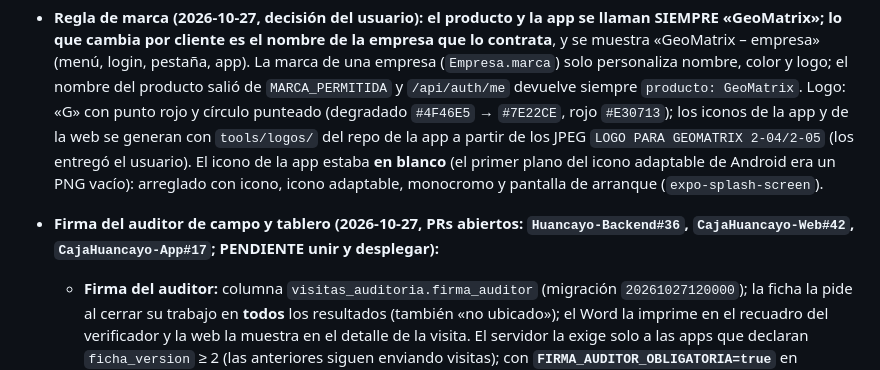
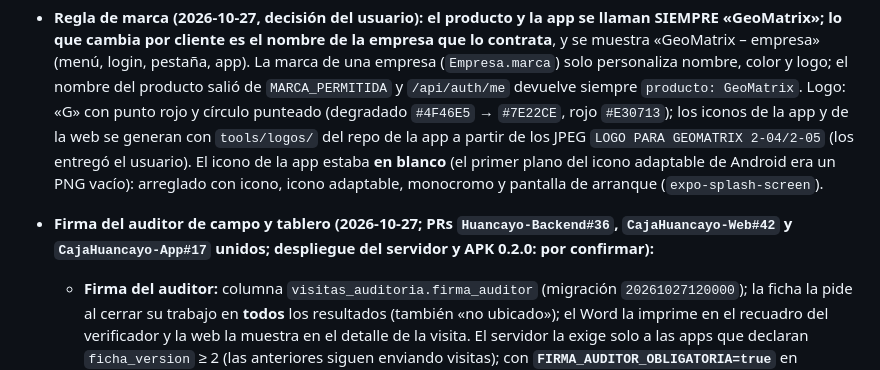
Before and after one commit to Sulotec/Sulotec-infra, a Markdown page: CONTEXTO-PARA-OTRO-CHAT.md, the part around one of its changes. Drawn GitHub-style.

```diff
--- a/CONTEXTO-PARA-OTRO-CHAT.md
+++ b/CONTEXTO-PARA-OTRO-CHAT.md
@@ -244,7 +244,7 @@ Personas ─HTTPS──▶ │ DNS · HTTPS · WAF · Access (quién entra) · T
 ### 4.5 GeoMatrix (antes Auditoría de Visitas) / Caja Huancayo, Compartamos y otros
 - **Nombre comercial desde el 2026-10-22: GeoMatrix.** El dominio `auditoria.sulotec.com`, la clave `auditoria` y el rol `producto-auditoria` no cambian (decisión del usuario).
 - **Regla de marca (2026-10-27, decisión del usuario): el producto y la app se llaman SIEMPRE «GeoMatrix»; lo que cambia por cliente es el nombre de la empresa que lo contrata**, y se muestra «GeoMatrix – empresa» (menú, login, pestaña, app). La marca de una empresa (`Empresa.marca`) solo personaliza nombre, color y logo; el nombre del producto salió de `MARCA_PERMITIDA` y `/api/auth/me` devuelve siempre `producto: GeoMatrix`. Logo: «G» con punto rojo y círculo punteado (degradado `#4F46E5` → `#7E22CE`, rojo `#E30713`); los iconos de la app y de la web se generan con `tools/logos/` del repo de la app a partir de los JPEG `LOGO PARA GEOMATRIX 2-04/2-05` (los entregó el usuario). El icono de la app estaba **en blanco** (el primer plano del icono adaptable de Android era un PNG vacío): arreglado con icono, icono adaptable, monocromo y pantalla de arranque (`expo-splash-screen`).
-- **Firma del auditor de campo y tablero (2026-10-27, PRs abiertos: `Huancayo-Backend#36`, `CajaHuancayo-Web#42`, `CajaHuancayo-App#17`; PENDIENTE unir y desplegar):**
+- **Firma del auditor de campo y tablero (2026-10-27; PRs `Huancayo-Backend#36`, `CajaHuancayo-Web#42` y `CajaHuancayo-App#17` unidos; despliegue del servidor y APK 0.2.0: por confirmar):**
   - **Firma del auditor:** columna `visitas_auditoria.firma_auditor` (migración `20261027120000`); la ficha la pide al cerrar su trabajo en **todos** los resultados (también «no ubicado»); el Word la imprime en el recuadro del verificador y la web la muestra en el detalle de la visita. El servidor la exige solo a las apps que declaran `ficha_version` ≥ 2 (las anteriores siguen enviando visitas); con **`FIRMA_AUDITOR_OBLIGATORIA=true`** en `/opt/sulotec/auditoria.env` se exige a todas (ponerlo cuando todos los celulares estén al día). **Orden:** primero el servidor (`desplegar.sh`) y después el APK 0.2.0: un servidor sin actualizar rechaza los campos nuevos y la visita queda apartada como rechazada.
   - **Tablero del Resumen:** `GET /api/reportes/tablero` (cuatro series, resultados y ranking de auditores de UN mismo tramo: 7 días, 8 semanas o 6 meses, con los días del usuario). Las tarjetas coinciden con el gráfico (antes mostraban el total de hoy y «últimos 7 días» con la hora del servidor). Ranking «Auditores con más visitas» con categorías (conforme, observado, no ubicado, rechazado; ficha MYPE o Consumo), efectividad y nivel frente al promedio del equipo. En vivo por Socket.IO (`visita_registrada`, `muestra_actualizada` y el nuevo `expedientes_actualizados`) con consulta cada 20 s de respaldo.
   - **Probado:** 294 pruebas del backend; MySQL 8.4 real (migración, bordes de la hora de Lima, aislamiento entre empresas, tarjeta = gráfico = ranking); la web contra los datos reales del backend; el APK compilado desde la rama (los iconos están dentro). **No probado:** el APK en un celular, ni el servidor real.
```
Also changed, not shown: other parts of CONTEXTO-PARA-OTRO-CHAT.md (+1 -1 lines).
